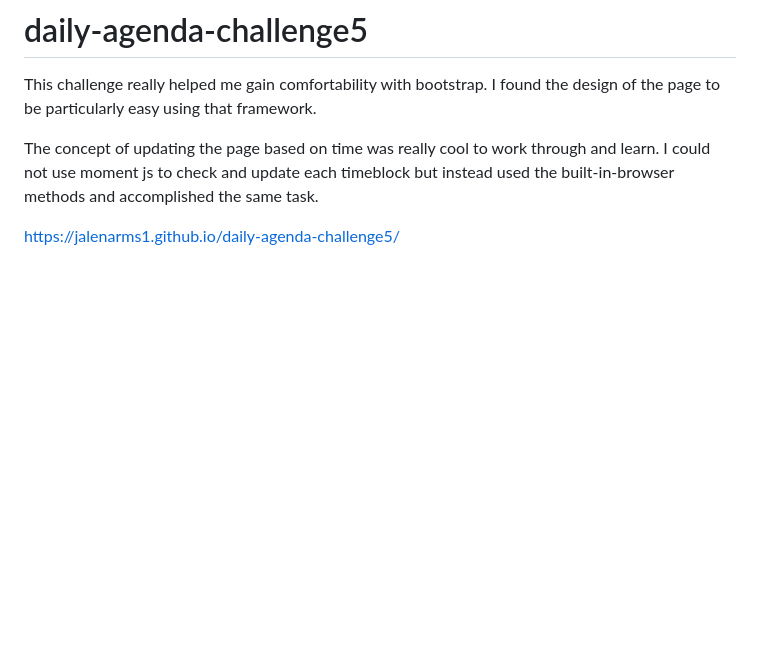
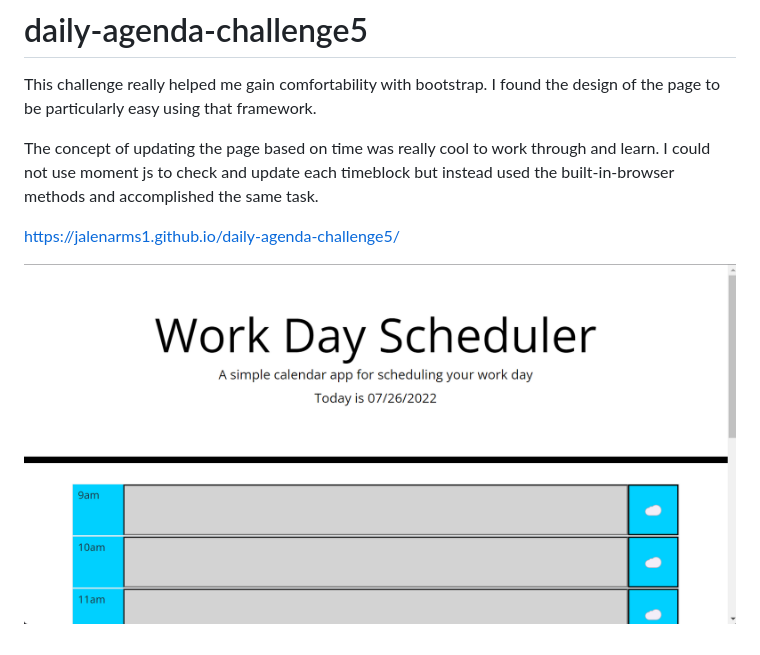
Before and after one commit to Jalenarms1/daily-agenda-challenge5, a Markdown page: README.md, the part around the change. Rendered like a GitHub page; pictures changed too: images/webpagescreensht.png (added); blank space fills up the shorter version.

Commit message:
added images folder with pic, updated to readme

```diff
--- a/README.md
+++ b/README.md
@@ -5,3 +5,5 @@ This challenge really helped me gain comfortability with bootstrap. I found the
 The concept of updating the page based on time was really cool to work through and learn. I could not use moment js to check and update each timeblock but instead used the built-in-browser methods and accomplished the same task.
 
 https://jalenarms1.github.io/daily-agenda-challenge5/
+
+![A screenshot of the main page view on load up.](images/webpagescreensht.png)
```
